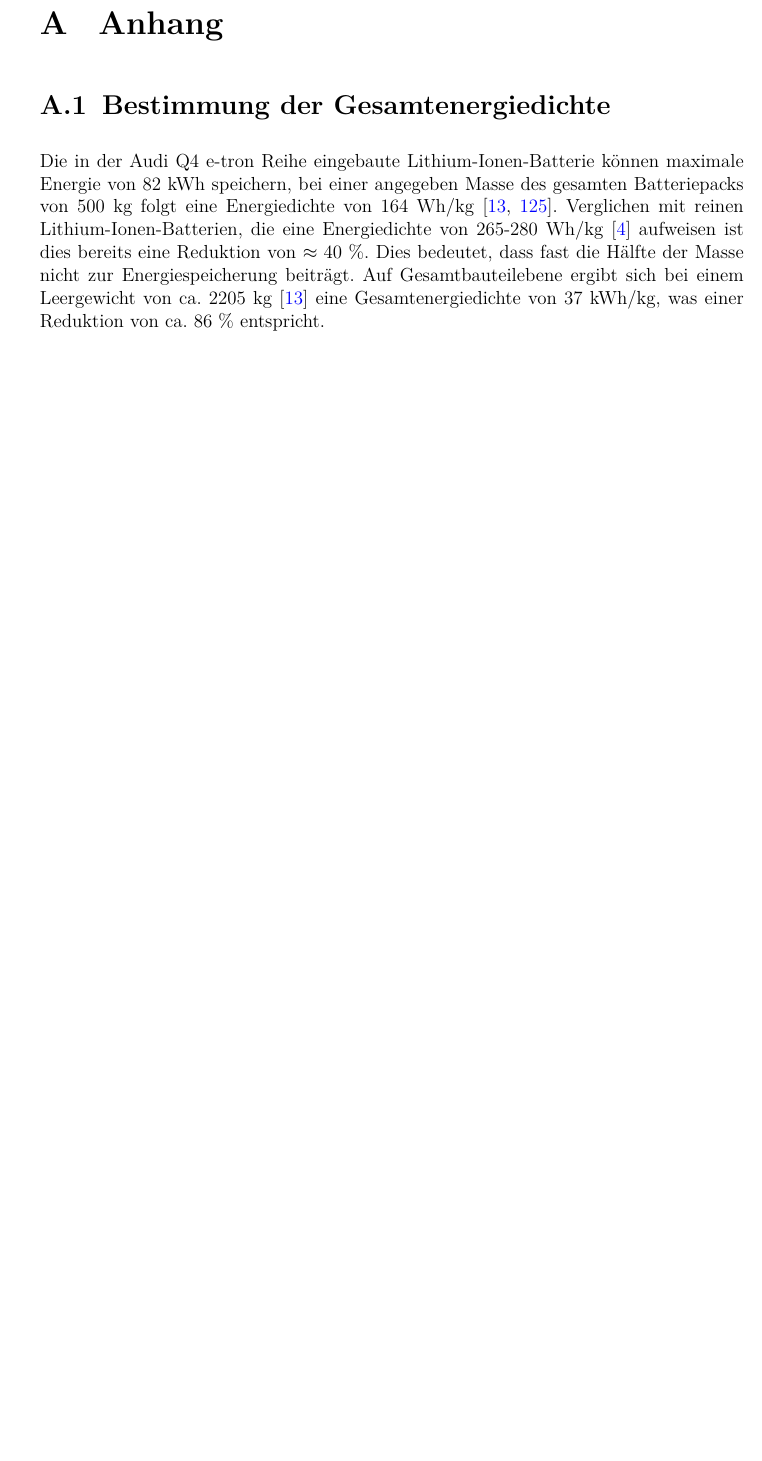
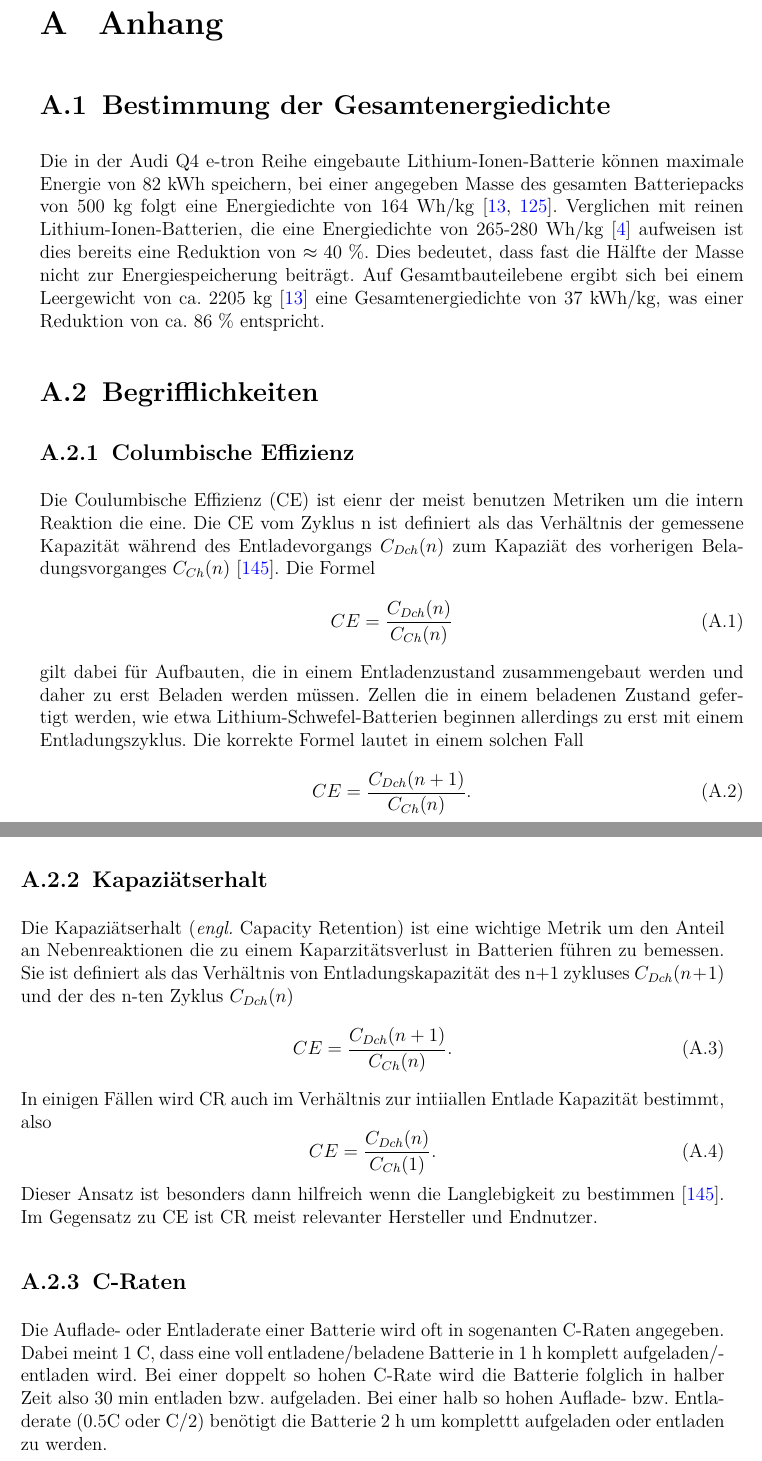
Before and after one commit to willi-z/phd_thesis, a LaTeX thesis (Dissertation.tex, which reads Kapitel/09_Anhang.tex): part of page 54 of 55 before the commit and two parts of pages 54 and 55 of 57 after it, the two joined at a grey line, cut so that both start at the same text, the shorter picture padded with empty space. Compiled offline with pdfLaTeX.

Commit message:
Erkärungen

```diff
--- a/Kapitel/09_Anhang.tex
+++ b/Kapitel/09_Anhang.tex
@@ -3,3 +3,31 @@
 \section{\label{ch:AudiEnergie}Bestimmung der Gesamtenergiedichte}
 
 Die in der Audi Q4 e-tron Reihe eingebaute Lithium-Ionen-Batterie können maximale Energie von 82~kWh speichern, bei einer angegeben Masse des gesamten Batteriepacks von 500~kg folgt eine Energiedichte von 164~Wh/kg \cite{Radu2021,Audi2022}. Verglichen mit reinen Lithium-Ionen-Batterien, die eine Energiedichte von 265-280~Wh/kg \cite{Armand2020} aufweisen ist dies bereits eine Reduktion von $\approx 40$~\%. Dies bedeutet, dass fast die Hälfte der Masse nicht zur Energiespeicherung beiträgt. Auf Gesamtbauteilebene ergibt sich bei einem Leergewicht von ca. 2205~kg \cite{Audi2022} eine Gesamtenergiedichte von 37~kWh/kg, was einer Reduktion von ca. 86~\% entspricht.
+
+\section{Begrifflichkeiten}
+
+\subsection{Columbische Effizienz}
+Die Coulumbische Effizienz (CE) ist eienr der meist benutzen Metriken um die intern Reaktion die eine. Die CE vom Zyklus n ist definiert als das Verhältnis der gemessene Kapazität während des Entladevorgangs $C_{Dch}(n)$ zum Kapaziät des vorherigen Beladungsvorganges $C_{Ch}(n)$ \cite{Tornheim2020}.
+Die Formel
+\begin{equation}
+CE = \frac{C_{Dch}(n)}{C_{Ch}(n)}
+\end{equation}
+gilt dabei für Aufbauten, die in einem Entladenzustand zusammengebaut werden und daher zu erst Beladen werden müssen. Zellen die in einem beladenen Zustand gefertigt werden, wie etwa Lithium-Schwefel-Batterien beginnen allerdings zu erst mit einem Entladungszyklus. Die korrekte Formel lautet in einem solchen Fall
+\begin{equation}
+    CE = \frac{C_{Dch}(n+1)}{C_{Ch}(n)}.
+\end{equation}
+
+\subsection{Kapaziätserhalt}
+Die Kapaziätserhalt (\textit{engl.} Capacity Retention) ist eine wichtige Metrik um den Anteil an Nebenreaktionen die zu einem Kaparzitätsverlust in Batterien führen zu bemessen. Sie ist definiert als das Verhältnis von Entladungskapazität des n+1 zykluses $C_{Dch}(n+1)$ und der des n-ten Zyklus $C_{Dch}(n)$
+\begin{equation}
+    CE = \frac{C_{Dch}(n+1)}{C_{Ch}(n)}.
+\end{equation}
+In einigen Fällen wird CR auch im Verhältnis zur intiiallen Entlade Kapazität bestimmt, also
+\begin{equation}
+    CE = \frac{C_{Dch}(n)}{C_{Ch}(1)}.
+\end{equation}
+Dieser Ansatz ist besonders dann hilfreich wenn die Langlebigkeit zu bestimmen \cite{Tornheim2020}.
+Im Gegensatz zu CE ist CR meist relevanter Hersteller und Endnutzer.
+
+\subsection{C-Raten}
+Die Auflade- oder Entladerate einer Batterie wird oft in sogenanten C-Raten angegeben. Dabei meint 1~C, dass eine voll entladene/beladene Batterie in 1~h komplett aufgeladen/entladen wird. Bei einer doppelt so hohen C-Rate wird die Batterie folglich in halber Zeit also 30~min entladen bzw. aufgeladen. Bei einer halb so hohen Auflade- bzw. Entladerate (0.5C oder C/2) benötigt die Batterie 2~h um komplettt aufgeladen oder entladen zu werden.
```
